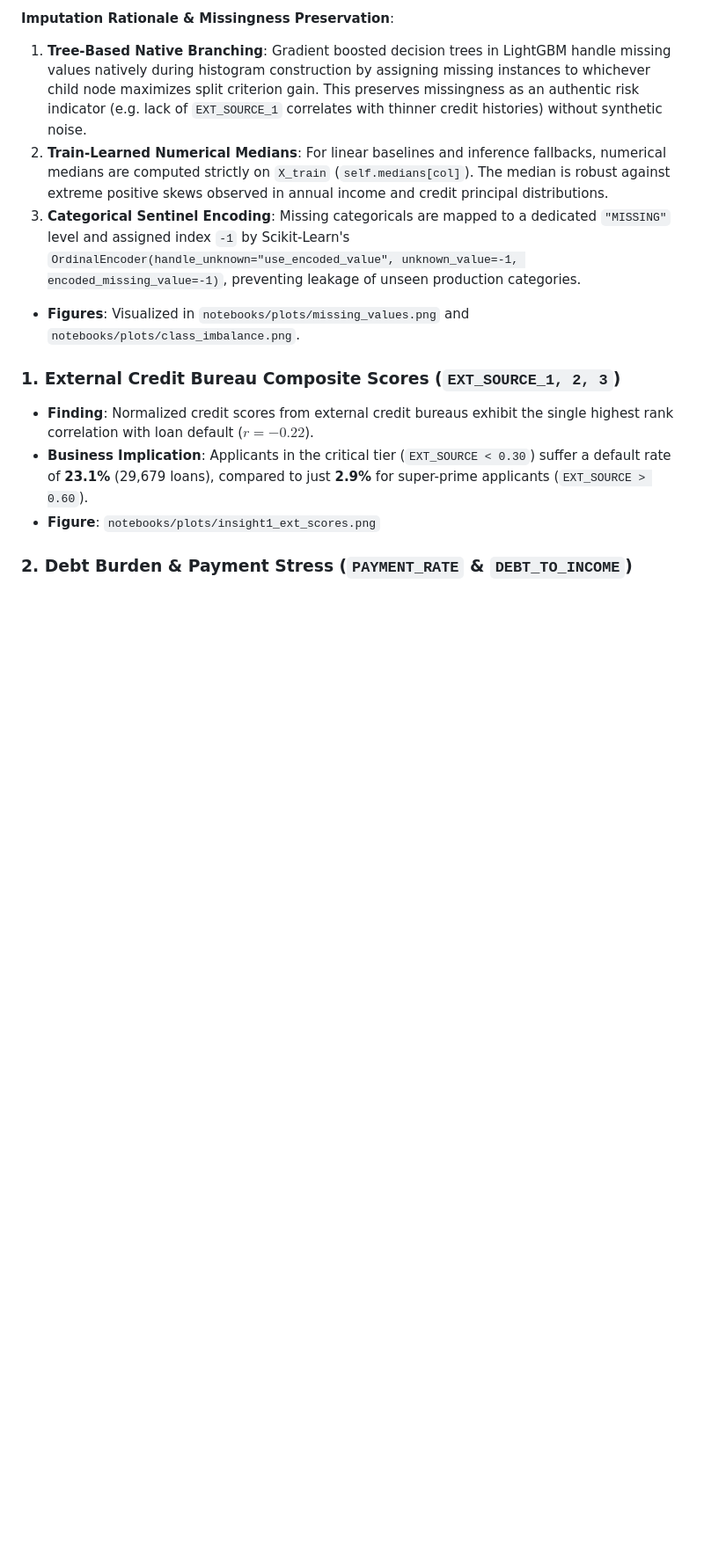
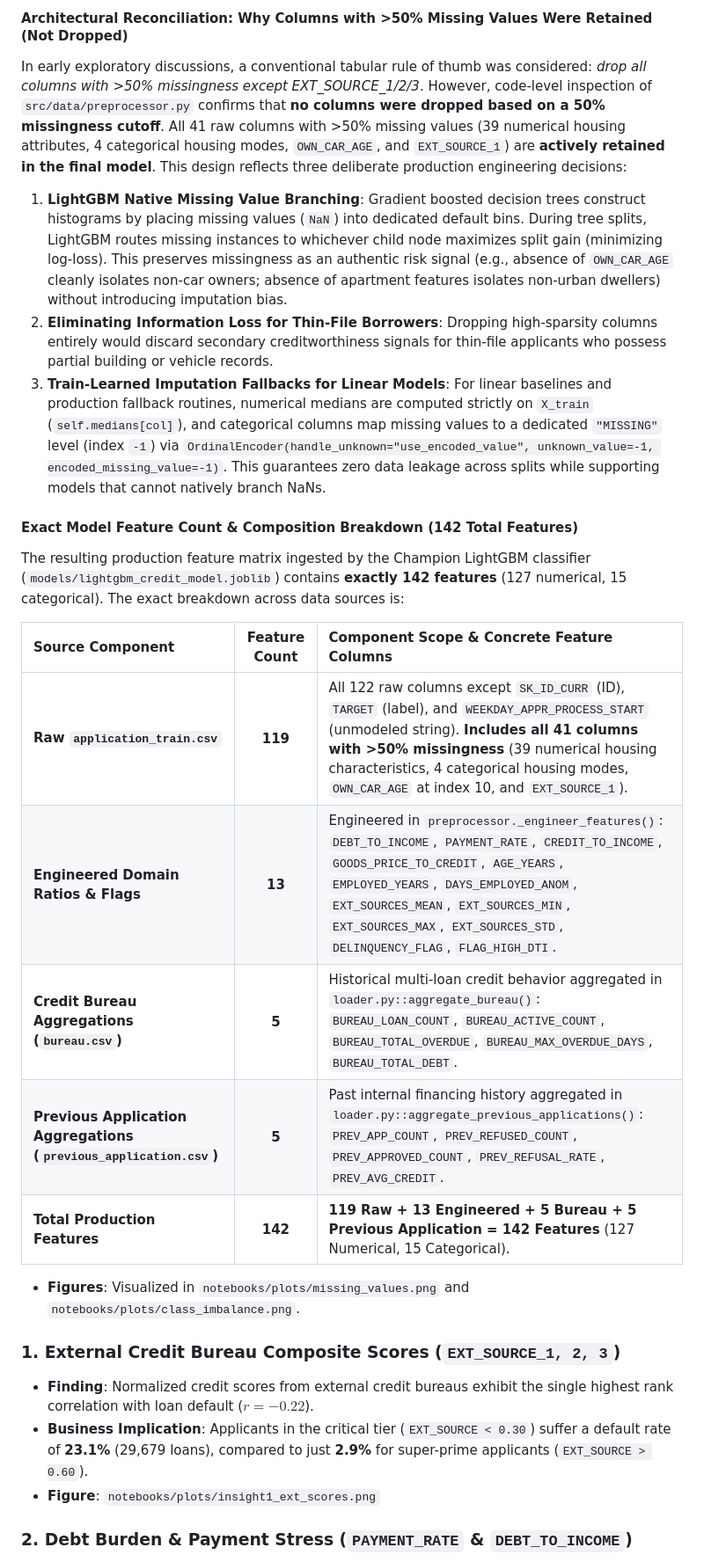
Before and after one commit to saurabhburnwal/credit-risk-intelligence-platform, a Markdown page: README.md, the part around one of its changes. Shown at 88% size. Drawn GitHub-style; blank space fills up the shorter version.

Commit message:
docs: reconcile missing-value table with preprocessor implementation and document 142-feature breakdown

```diff
--- a/README.md
+++ b/README.md
@@ -252,9 +252,24 @@ Real-world retail credit portfolios exhibit substantial data missingness due to
 
-**Imputation Rationale & Missingness Preservation**:
-1. **Tree-Based Native Branching**: Gradient boosted decision trees in LightGBM handle missing values natively during histogram construction by assigning missing instances to whichever child node maximizes split criterion gain. This preserves missingness as an authentic risk indicator (e.g. lack of `EXT_SOURCE_1` correlates with thinner credit histories) without synthetic noise.
-2. **Train-Learned Numerical Medians**: For linear baselines and inference fallbacks, numerical medians are computed strictly on `X_train` (`self.medians[col]`). The median is robust against extreme positive skews observed in annual income and credit principal distributions.
-3. **Categorical Sentinel Encoding**: Missing categoricals are mapped to a dedicated `"MISSING"` level and assigned index `-1` by Scikit-Learn's `OrdinalEncoder(handle_unknown="use_encoded_value", unknown_value=-1, encoded_missing_value=-1)`, preventing leakage of unseen production categories.
+#### Architectural Reconciliation: Why Columns with >50% Missing Values Were Retained (Not Dropped)
+In early exploratory discussions, a conventional tabular rule of thumb was considered: *drop all columns with >50% missingness except EXT_SOURCE_1/2/3*. However, code-level inspection of `src/data/preprocessor.py` confirms that **no columns were dropped based on a 50% missingness cutoff**. All 41 raw columns with >50% missing values (39 numerical housing attributes, 4 categorical housing modes, `OWN_CAR_AGE`, and `EXT_SOURCE_1`) are **actively retained in the final model**. This design reflects three deliberate production engineering decisions:
+
+1. **LightGBM Native Missing Value Branching**: Gradient boosted decision trees construct histograms by placing missing values (`NaN`) into dedicated default bins. During tree splits, LightGBM routes missing instances to whichever child node maximizes split gain (minimizing log-loss). This preserves missingness as an authentic risk signal (e.g., absence of `OWN_CAR_AGE` cleanly isolates non-car owners; absence of apartment features isolates non-urban dwellers) without introducing imputation bias.
+2. **Eliminating Information Loss for Thin-File Borrowers**: Dropping high-sparsity columns entirely would discard secondary creditworthiness signals for thin-file applicants who possess partial building or vehicle records.
+3. **Train-Learned Imputation Fallbacks for Linear Models**: For linear baselines and production fallback routines, numerical medians are computed strictly on `X_train` (`self.medians[col]`), and categorical columns map missing values to a dedicated `"MISSING"` level (index `-1`) via `OrdinalEncoder(handle_unknown="use_encoded_value", unknown_value=-1, encoded_missing_value=-1)`. This guarantees zero data leakage across splits while supporting models that cannot natively branch NaNs.
+
+#### Exact Model Feature Count & Composition Breakdown (142 Total Features)
+The resulting production feature matrix ingested by the Champion LightGBM classifier (`models/lightgbm_credit_model.joblib`) contains **exactly 142 features** (127 numerical, 15 categorical). The exact breakdown across data sources is:
+
+| Source Component | Feature Count | Component Scope & Concrete Feature Columns |
+| :--- | :---: | :--- |
+| **Raw `application_train.csv`** | **119** | All 122 raw columns except `SK_ID_CURR` (ID), `TARGET` (label), and `WEEKDAY_APPR_PROCESS_START` (unmodeled string). **Includes all 41 columns with >50% missingness** (39 numerical housing characteristics, 4 categorical housing modes, `OWN_CAR_AGE` at index 10, and `EXT_SOURCE_1`). |
+| **Engineered Domain Ratios & Flags** | **13** | Engineered in `preprocessor._engineer_features()`: `DEBT_TO_INCOME`, `PAYMENT_RATE`, `CREDIT_TO_INCOME`, `GOODS_PRICE_TO_CREDIT`, `AGE_YEARS`, `EMPLOYED_YEARS`, `DAYS_EMPLOYED_ANOM`, `EXT_SOURCES_MEAN`, `EXT_SOURCES_MIN`, `EXT_SOURCES_MAX`, `EXT_SOURCES_STD`, `DELINQUENCY_FLAG`, `FLAG_HIGH_DTI`. |
+| **Credit Bureau Aggregations (`bureau.csv`)** | **5** | Historical multi-loan credit behavior aggregated in `loader.py::aggregate_bureau()`: `BUREAU_LOAN_COUNT`, `BUREAU_ACTIVE_COUNT`, `BUREAU_TOTAL_OVERDUE`, `BUREAU_MAX_OVERDUE_DAYS`, `BUREAU_TOTAL_DEBT`. |
+| **Previous Application Aggregations (`previous_application.csv`)** | **5** | Past internal financing history aggregated in `loader.py::aggregate_previous_applications()`: `PREV_APP_COUNT`, `PREV_REFUSED_COUNT`, `PREV_APPROVED_COUNT`, `PREV_REFUSAL_RATE`, `PREV_AVG_CREDIT`. |
+| **Total Production Features** | **142** | **119 Raw + 13 Engineered + 5 Bureau + 5 Previous Application = 142 Features** (127 Numerical, 15 Categorical). |
+
 - **Figures**: Visualized in `notebooks/plots/missing_values.png` and `notebooks/plots/class_imbalance.png`.
+
 
 ### 1. External Credit Bureau Composite Scores (`EXT_SOURCE_1, 2, 3`)
 - **Finding**: Normalized credit scores from external credit bureaus exhibit the single highest rank correlation with loan default ($r = -0.22$).
```
Also changed, not shown: other parts of README.md (+9 -9 lines).
